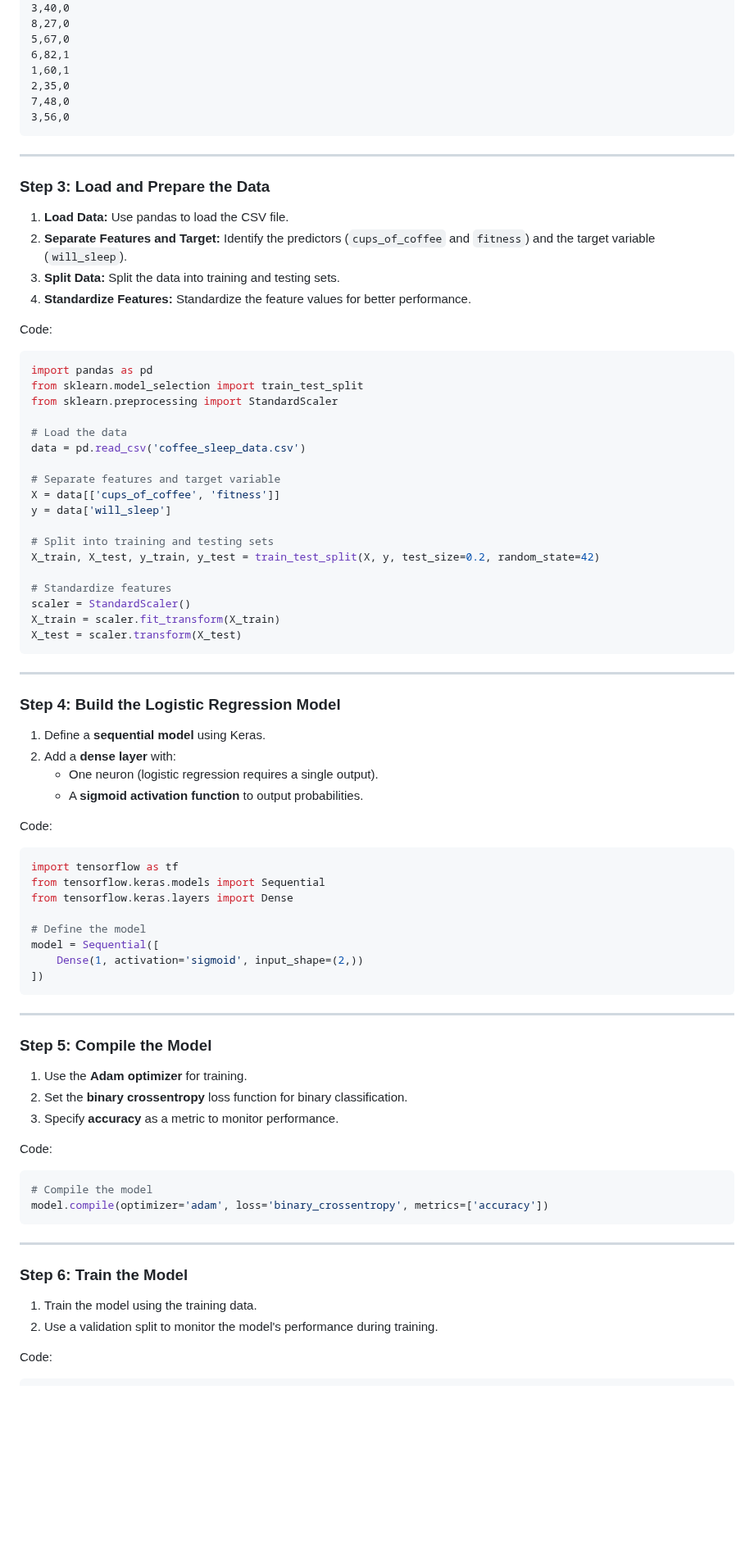
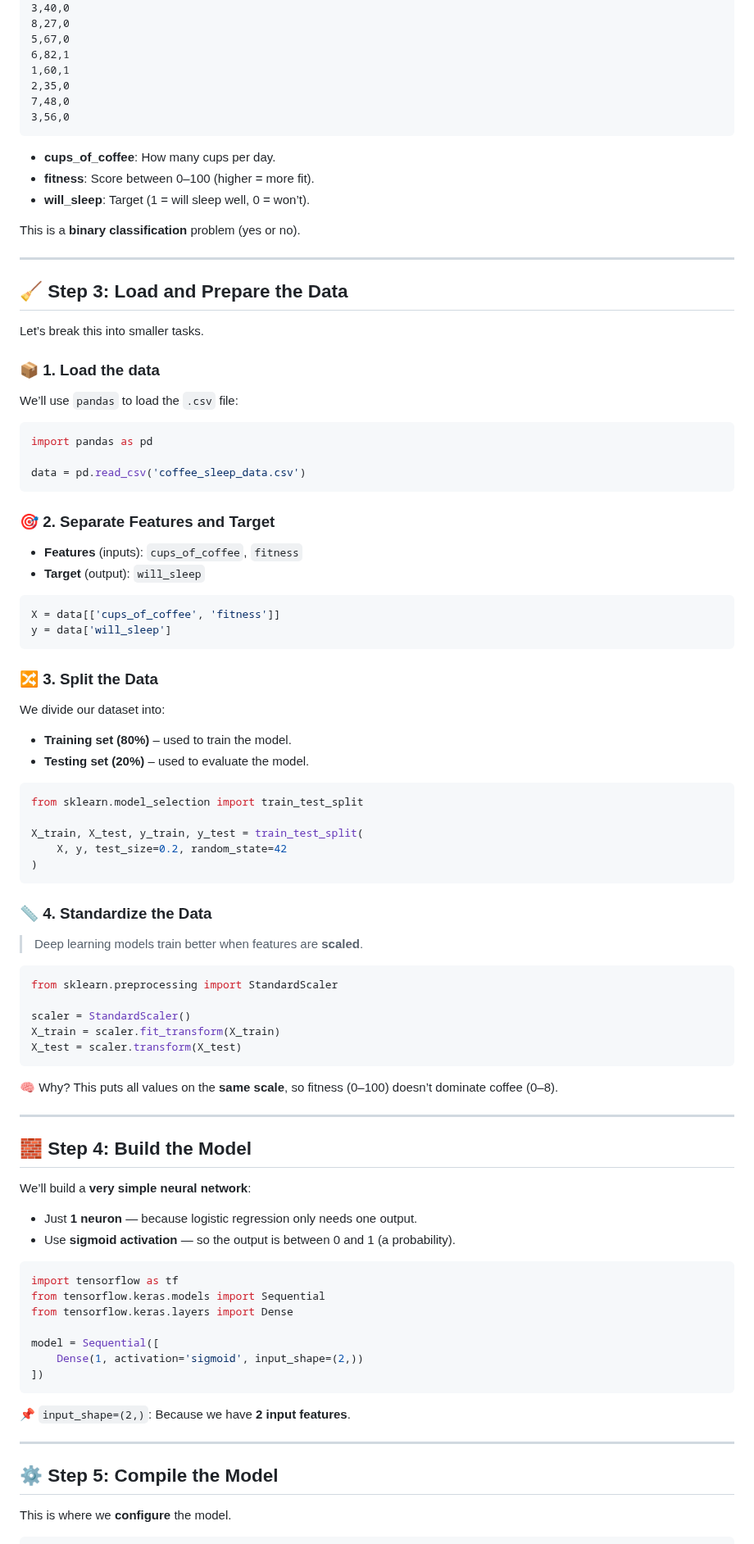
Before and after one commit to azamsharpschool/machine-learning-aiml-aais, a Markdown page: AAIS-312/resources/coffee-sleep.md, the part around one of its changes. Shown at 82% size. Drawn GitHub-style; blank space fills up the shorter version.

````diff
--- a/AAIS-312/resources/coffee-sleep.md
+++ b/AAIS-312/resources/coffee-sleep.md
@@ -68,78 +88,92 @@ cups_of_coffee,fitness,will_sleep
 3,56,0
 ```
 
+* **cups\_of\_coffee**: How many cups per day.
+* **fitness**: Score between 0–100 (higher = more fit).
+* **will\_sleep**: Target (1 = will sleep well, 0 = won’t).
+
+This is a **binary classification** problem (yes or no).
+
 ---
 
-### **Step 3: Load and Prepare the Data**
-1. **Load Data:** Use pandas to load the CSV file.
-2. **Separate Features and Target:** Identify the predictors (`cups_of_coffee` and `fitness`) and the target variable (`will_sleep`).
-3. **Split Data:** Split the data into training and testing sets.
-4. **Standardize Features:** Standardize the feature values for better performance.
+## 🧹 Step 3: Load and Prepare the Data
 
-Code:
+Let’s break this into smaller tasks.
+
+### 📦 1. Load the data
+
+We’ll use `pandas` to load the `.csv` file:
 
 ```python
 import pandas as pd
+
+data = pd.read_csv('coffee_sleep_data.csv')
+```
+
+### 🎯 2. Separate Features and Target
+
+* **Features** (inputs): `cups_of_coffee`, `fitness`
+* **Target** (output): `will_sleep`
+
+```python
+X = data[['cups_of_coffee', 'fitness']]
+y = data['will_sleep']
+```
+
+### 🔀 3. Split the Data
+
+We divide our dataset into:
+
+* **Training set (80%)** – used to train the model.
+* **Testing set (20%)** – used to evaluate the model.
+
+```python
 from sklearn.model_selection import train_test_split
+
+X_train, X_test, y_train, y_test = train_test_split(
+    X, y, test_size=0.2, random_state=42
+)
+```
+
+### 📏 4. Standardize the Data
+
+> Deep learning models train better when features are **scaled**.
+
+```python
 from sklearn.preprocessing import StandardScaler
 
-# Load the data
-data = pd.read_csv('coffee_sleep_data.csv')
-
-# Separate features and target variable
-X = data[['cups_of_coffee', 'fitness']]
-y = data['will_sleep']
-
-# Split into training and testing sets
-X_train, X_test, y_train, y_test = train_test_split(X, y, test_size=0.2, random_state=42)
-
-# Standardize features
 scaler = StandardScaler()
 X_train = scaler.fit_transform(X_train)
 X_test = scaler.transform(X_test)
 ```
 
+🧠 Why? This puts all values on the **same scale**, so fitness (0–100) doesn’t dominate coffee (0–8).
+
 ---
 
-### **Step 4: Build the Logistic Regression Model**
-1. Define a **sequential model** using Keras.
-2. Add a **dense layer** with:
-   - One neuron (logistic regression requires a single output).
-   - A **sigmoid activation function** to output probabilities.
+## 🧱 Step 4: Build the Model
 
-Code:
+We’ll build a **very simple neural network**:
+
+* Just **1 neuron** — because logistic regression only needs one output.
+* Use **sigmoid activation** — so the output is between 0 and 1 (a probability).
 
 ```python
 import tensorflow as tf
 from tensorflow.keras.models import Sequential
 from tensorflow.keras.layers import Dense
 
-# Define the model
 model = Sequential([
     Dense(1, activation='sigmoid', input_shape=(2,))
 ])
 ```
 
----
-
-### **Step 5: Compile the Model**
-1. Use the **Adam optimizer** for training.
-2. Set the **binary crossentropy** loss function for binary classification.
-3. Specify **accuracy** as a metric to monitor performance.
-
-Code:
-
-```python
-# Compile the model
-model.compile(optimizer='adam', loss='binary_crossentropy', metrics=['accuracy'])
-```
+📌 `input_shape=(2,)`: Because we have **2 input features**.
 
 ---
 
-### **Step 6: Train the Model**
-1. Train the model using the training data.
-2. Use a validation split to monitor the model's performance during training.
+## ⚙️ Step 5: Compile the Model
 
-Code:
+This is where we **configure** the model.
 
 ```python
````
Also changed, not shown: other parts of AAIS-312/resources/coffee-sleep.md (+131 -25 lines), AAIS-312/index.md (+5 -2 lines), AAIS-312/resources/deep-learning-activation-and-loss-functions.md (+82 -9 lines).
